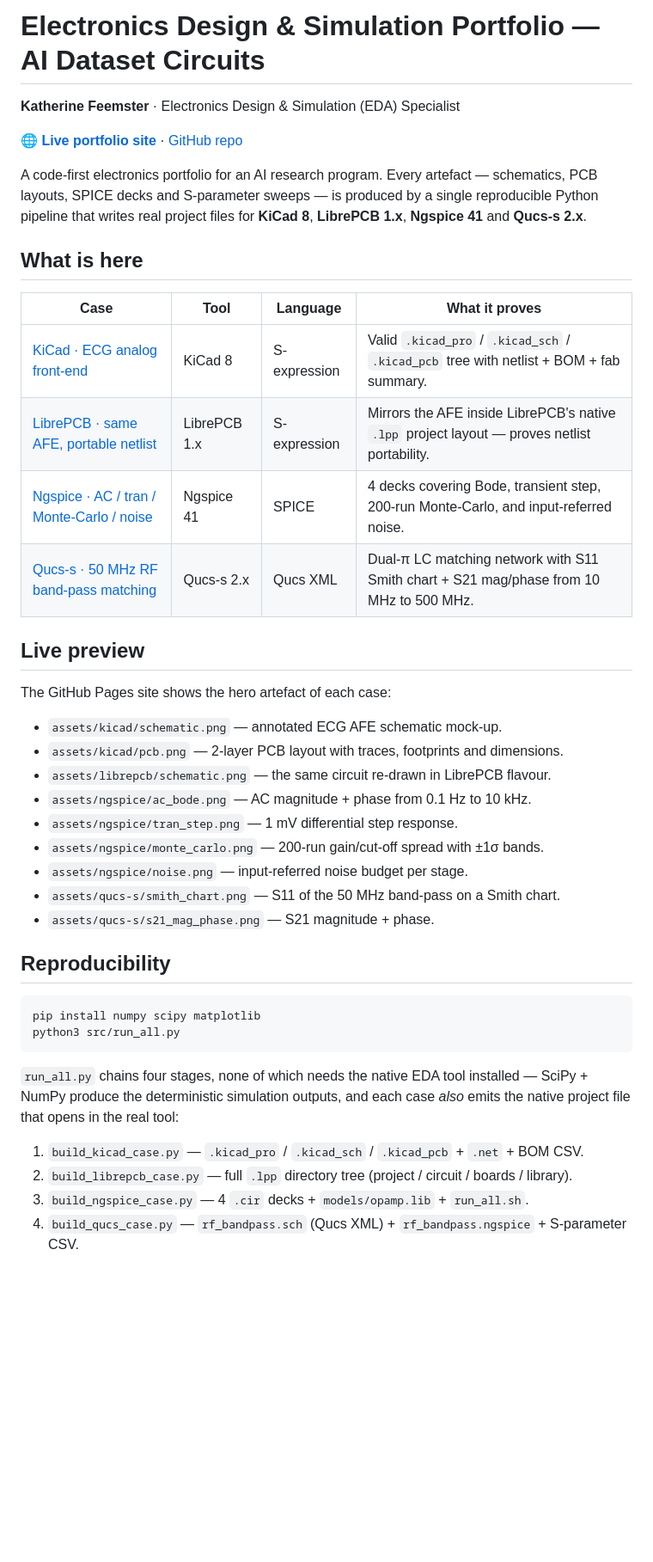
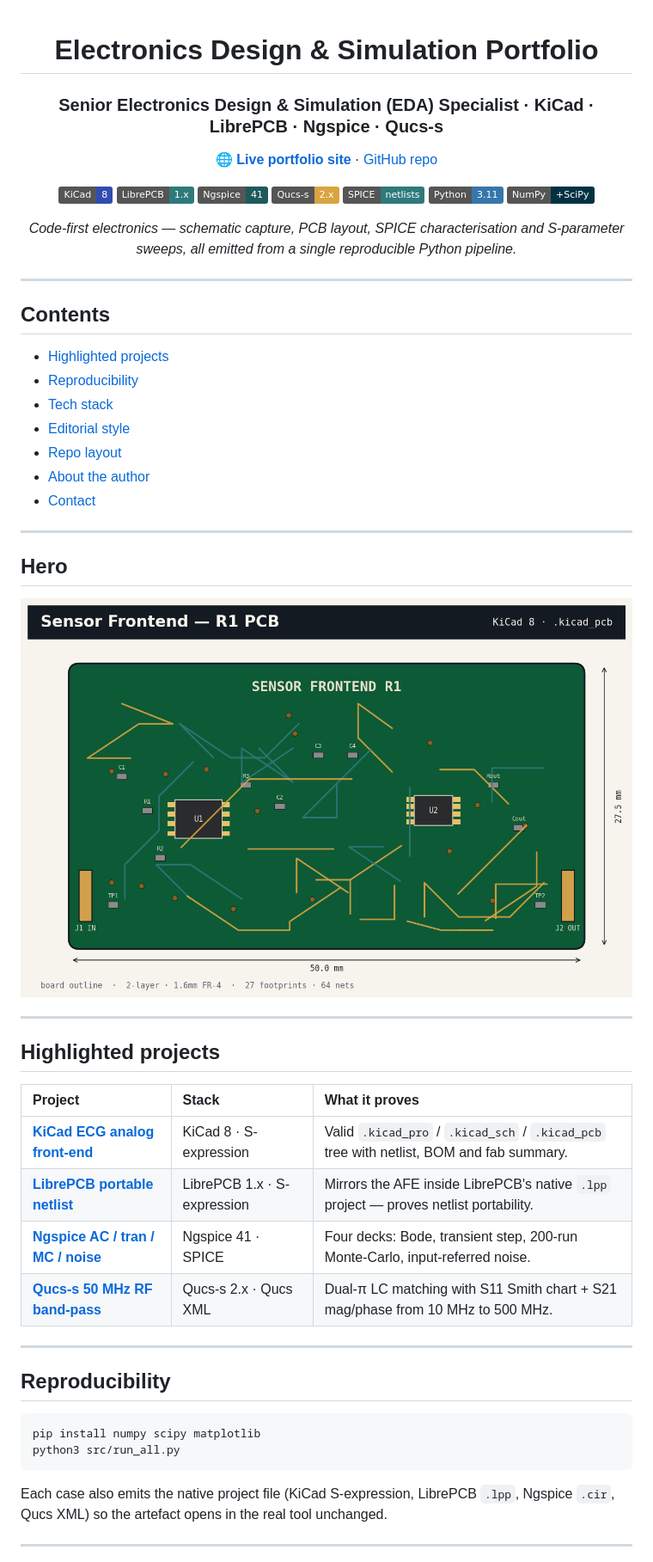
Before and after one commit to katherinejenniferhsfeemster/eda-design-simulation-portfolio, a Markdown page: README.md, the part around one of its changes. Shown at 86% size. GitHub-like rendering; badges without logos; blank space fills up the shorter version.

Commit message:
Unify README across portfolios: hero, badges, TOC, stack

````diff
--- a/README.md
+++ b/README.md
@@ -1,36 +1,47 @@
-# Electronics Design & Simulation Portfolio — AI Dataset Circuits
+<div align="center">
 
-**Katherine Feemster** · Electronics Design & Simulation (EDA) Specialist
+# Electronics Design & Simulation Portfolio
+
+### Senior Electronics Design & Simulation (EDA) Specialist · KiCad · LibrePCB · Ngspice · Qucs-s
 
 [🌐 **Live portfolio site**](https://katherinejenniferhsfeemster.github.io/eda-design-simulation-portfolio/) · [GitHub repo](https://github.com/katherinejenniferhsfeemster/eda-design-simulation-portfolio)
 
-A code-first electronics portfolio for an AI research program. Every artefact —
-schematics, PCB layouts, SPICE decks and S-parameter sweeps — is produced by a
-single reproducible Python pipeline that writes real project files for
-**KiCad 8**, **LibrePCB 1.x**, **Ngspice 41** and **Qucs-s 2.x**.
+![KiCad](https://img.shields.io/badge/KiCad-8-314CB0?logo=kicad&logoColor=white) ![LibrePCB](https://img.shields.io/badge/LibrePCB-1.x-2E7A7B) ![Ngspice](https://img.shields.io/badge/Ngspice-41-1F5A5B) ![Qucs-s](https://img.shields.io/badge/Qucs--s-2.x-D9A441) ![SPICE](https://img.shields.io/badge/SPICE-netlists-2E7A7B) ![Python](https://img.shields.io/badge/Python-3.11-3776AB?logo=python&logoColor=white) ![NumPy](https://img.shields.io/badge/NumPy-%2BSciPy-013243?logo=numpy&logoColor=white)
 
-## What is here
+*Code-first electronics — schematic capture, PCB layout, SPICE characterisation and S-parameter sweeps, all emitted from a single reproducible Python pipeline.*
 
-| Case                                                                | Tool            | Language      | What it proves                                                                              |
-|---------------------------------------------------------------------|-----------------|---------------|---------------------------------------------------------------------------------------------|
-| [KiCad · ECG analog front-end](cases/kicad/)                        | KiCad 8         | S-expression  | Valid `.kicad_pro` / `.kicad_sch` / `.kicad_pcb` tree with netlist + BOM + fab summary.     |
-| [LibrePCB · same AFE, portable netlist](cases/librepcb/)            | LibrePCB 1.x    | S-expression  | Mirrors the AFE inside LibrePCB's native `.lpp` project layout — proves netlist portability. |
-| [Ngspice · AC / tran / Monte-Carlo / noise](cases/ngspice/)         | Ngspice 41      | SPICE         | 4 decks covering Bode, transient step, 200-run Monte-Carlo, and input-referred noise.       |
-| [Qucs-s · 50 MHz RF band-pass matching](cases/qucs-s/)              | Qucs-s 2.x      | Qucs XML      | Dual-π LC matching network with S11 Smith chart + S21 mag/phase from 10 MHz to 500 MHz.     |
+</div>
 
-## Live preview
+---
 
-The GitHub Pages site shows the hero artefact of each case:
+## Contents
 
-- `assets/kicad/schematic.png` — annotated ECG AFE schematic mock-up.
-- `assets/kicad/pcb.png` — 2-layer PCB layout with traces, footprints and dimensions.
-- `assets/librepcb/schematic.png` — the same circuit re-drawn in LibrePCB flavour.
-- `assets/ngspice/ac_bode.png` — AC magnitude + phase from 0.1 Hz to 10 kHz.
-- `assets/ngspice/tran_step.png` — 1 mV differential step response.
-- `assets/ngspice/monte_carlo.png` — 200-run gain/cut-off spread with ±1σ bands.
-- `assets/ngspice/noise.png` — input-referred noise budget per stage.
-- `assets/qucs-s/smith_chart.png` — S11 of the 50 MHz band-pass on a Smith chart.
-- `assets/qucs-s/s21_mag_phase.png` — S21 magnitude + phase.
+- [Highlighted projects](#highlighted-projects)
+- [Reproducibility](#reproducibility)
+- [Tech stack](#tech-stack)
+- [Editorial style](#editorial-style)
+- [Repo layout](#repo-layout)
+- [About the author](#about-the-author)
+- [Contact](#contact)
+
+---
+
+## Hero
+
+![KiCad 2-layer PCB layout of an ECG analog front-end, 50 by 32 millimetres, with INA128 and OPA2348 footprints, passive filter components and traces on both copper layers](docs/img/kicad_pcb.png)
+
+---
+
+## Highlighted projects
+
+| Project | Stack | What it proves |
+| :-- | :-- | :-- |
+| **[KiCad ECG analog front-end](cases/kicad/)** | KiCad 8 · S-expression | Valid `.kicad_pro` / `.kicad_sch` / `.kicad_pcb` tree with netlist, BOM and fab summary. |
+| **[LibrePCB portable netlist](cases/librepcb/)** | LibrePCB 1.x · S-expression | Mirrors the AFE inside LibrePCB's native `.lpp` project — proves netlist portability. |
+| **[Ngspice AC / tran / MC / noise](cases/ngspice/)** | Ngspice 41 · SPICE | Four decks: Bode, transient step, 200-run Monte-Carlo, input-referred noise. |
+| **[Qucs-s 50 MHz RF band-pass](cases/qucs-s/)** | Qucs-s 2.x · Qucs XML | Dual-π LC matching with S11 Smith chart + S21 mag/phase from 10 MHz to 500 MHz. |
+
+---
 
 ## Reproducibility
 
@@ -39,12 +50,7 @@ pip install numpy scipy matplotlib
 python3 src/run_all.py
 ```
 
-`run_all.py` chains four stages, none of which needs the native EDA tool
-installed — SciPy + NumPy produce the deterministic simulation outputs, and
-each case *also* emits the native project file that opens in the real tool:
+Each case also emits the native project file (KiCad S-expression, LibrePCB `.lpp`, Ngspice `.cir`, Qucs XML) so the artefact opens in the real tool unchanged.
 
-1. `build_kicad_case.py` — `.kicad_pro` / `.kicad_sch` / `.kicad_pcb` + `.net` + BOM CSV.
-2. `build_librepcb_case.py` — full `.lpp` directory tree (project / circuit / boards / library).
-3. `build_ngspice_case.py` — 4 `.cir` decks + `models/opamp.lib` + `run_all.sh`.
-4. `build_qucs_case.py` — `rf_bandpass.sch` (Qucs XML) + `rf_bandpass.ngspice` + S-parameter CSV.
+---
 
````
Also changed, not shown: other parts of README.md (+35 -16 lines).
